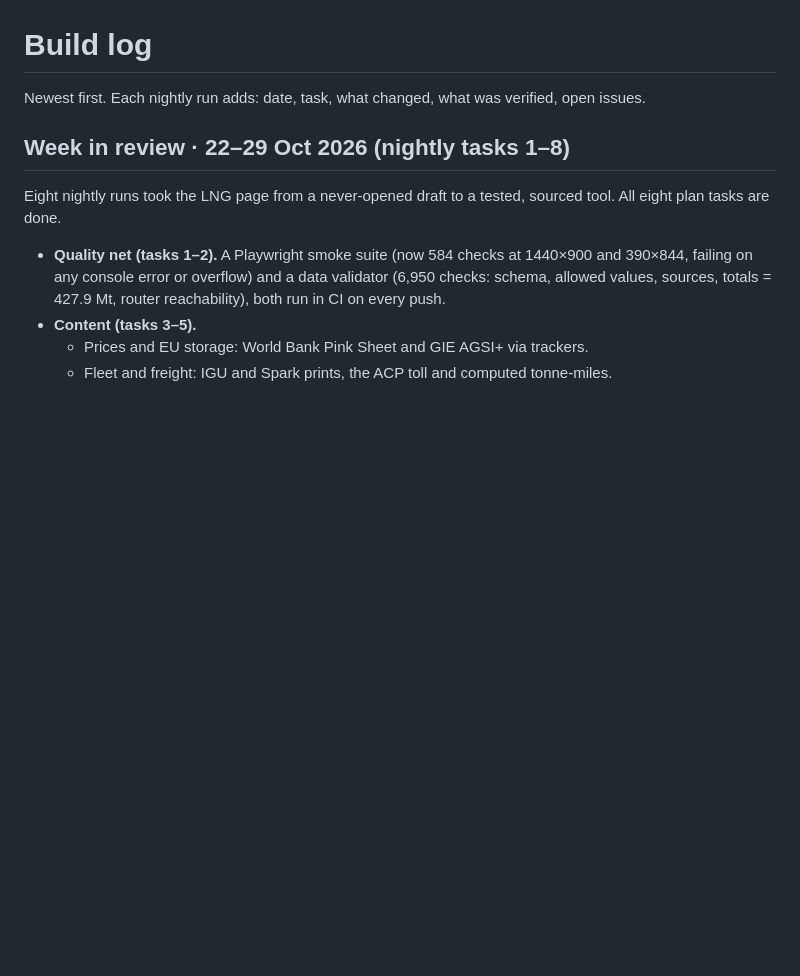
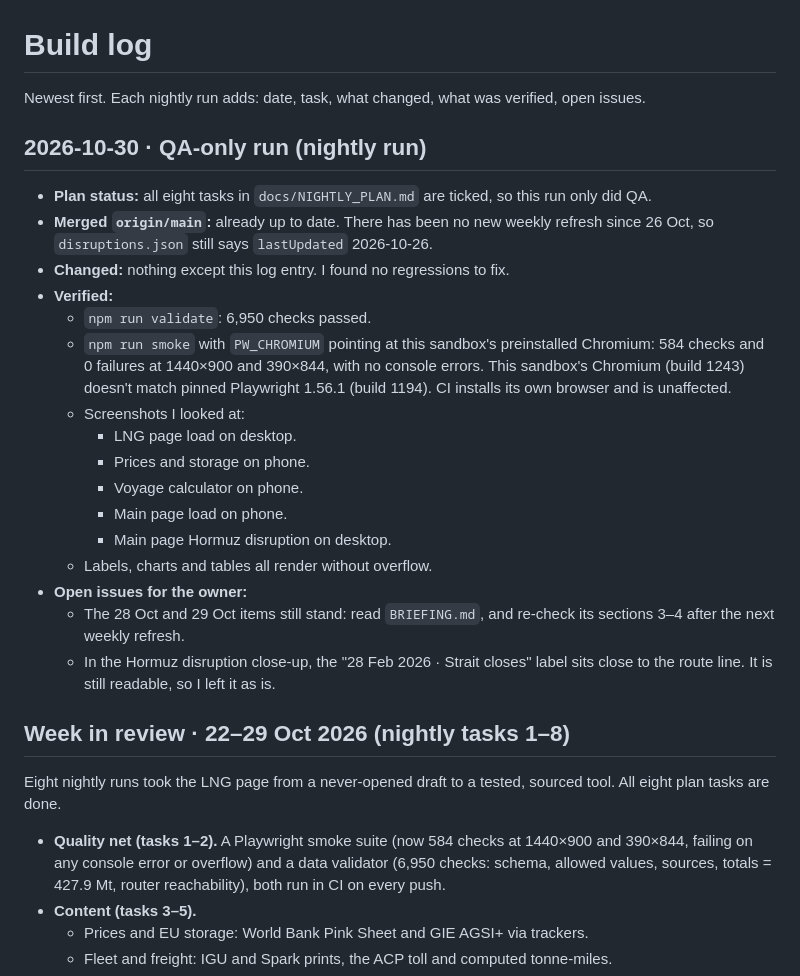
Before and after one commit to JskifterJ/trade-flow-disruptions, a Markdown page: docs/BUILD_LOG.md, the part around the change. Drawn GitHub-style; blank space fills up the shorter version.

Commit message:
QA-only nightly run 2026-10-30: validate + smoke green, no regressions
Co-Authored-By: Claude Opus 5.5 <noreply@anthropic.com>
Claude-Session: https://claude.ai/code/session_01Bdhx5tE7MmAHHSenmug9DV

```diff
--- a/docs/BUILD_LOG.md
+++ b/docs/BUILD_LOG.md
@@ -1,6 +1,24 @@
 # Build log
 
 Newest first. Each nightly run adds: date, task, what changed, what was verified, open issues.
+
+## 2026-10-30 · QA-only run (nightly run)
+- **Plan status:** all eight tasks in `docs/NIGHTLY_PLAN.md` are ticked, so this run only did QA.
+- **Merged `origin/main`:** already up to date. There has been no new weekly refresh since 26 Oct, so `disruptions.json` still says `lastUpdated` 2026-10-26.
+- **Changed:** nothing except this log entry. I found no regressions to fix.
+- **Verified:**
+  - `npm run validate`: 6,950 checks passed.
+  - `npm run smoke` with `PW_CHROMIUM` pointing at this sandbox's preinstalled Chromium: 584 checks and 0 failures at 1440×900 and 390×844, with no console errors. This sandbox's Chromium (build 1243) doesn't match pinned Playwright 1.56.1 (build 1194). CI installs its own browser and is unaffected.
+  - Screenshots I looked at:
+    - LNG page load on desktop.
+    - Prices and storage on phone.
+    - Voyage calculator on phone.
+    - Main page load on phone.
+    - Main page Hormuz disruption on desktop.
+  - Labels, charts and tables all render without overflow.
+- **Open issues for the owner:**
+  - The 28 Oct and 29 Oct items still stand: read `BRIEFING.md`, and re-check its sections 3–4 after the next weekly refresh.
+  - In the Hormuz disruption close-up, the "28 Feb 2026 · Strait closes" label sits close to the route line. It is still readable, so I left it as is.
 
 ## Week in review · 22–29 Oct 2026 (nightly tasks 1–8)
 Eight nightly runs took the LNG page from a never-opened draft to a tested, sourced tool. All eight plan tasks are done.
```
